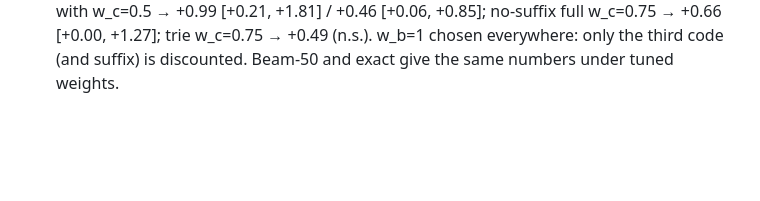
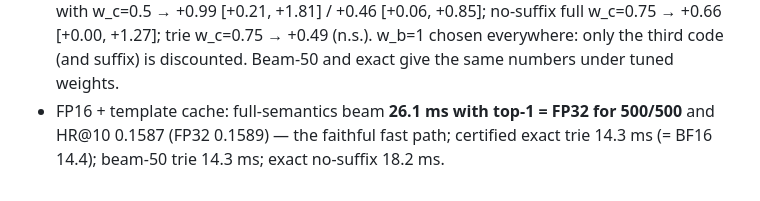
Before and after one commit to amilcodes/RapidTinyRec, a Markdown page: research/PLAN.md, the part around the change. GitHub-like rendering; blank space fills up the shorter version.

Commit message:
FP16 + template results
Co-Authored-By: Claude Opus 5.5 <noreply@anthropic.com>

```diff
--- a/research/PLAN.md
+++ b/research/PLAN.md
@@ -191,3 +191,6 @@ See `lit_ledger.md`, `architecture_directions.md`, `kernel_techniques.md`.
   [+0.21, +1.81] / +0.46 [+0.06, +0.85]; no-suffix full w_c=0.75 → +0.66 [+0.00, +1.27]; trie
   w_c=0.75 → +0.49 (n.s.). w_b=1 chosen everywhere: only the third code (and suffix) is discounted.
   Beam-50 and exact give the same numbers under tuned weights.
+- FP16 + template cache: full-semantics beam **26.1 ms with top-1 = FP32 for 500/500** and HR@10
+  0.1587 (FP32 0.1589) — the faithful fast path; certified exact trie 14.3 ms (= BF16 14.4);
+  beam-50 trie 14.3 ms; exact no-suffix 18.2 ms.
```
